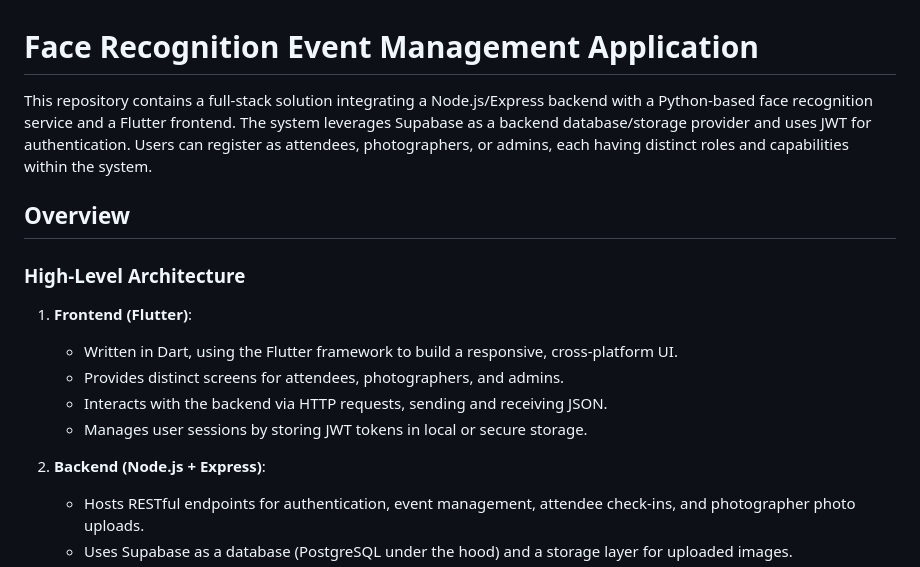
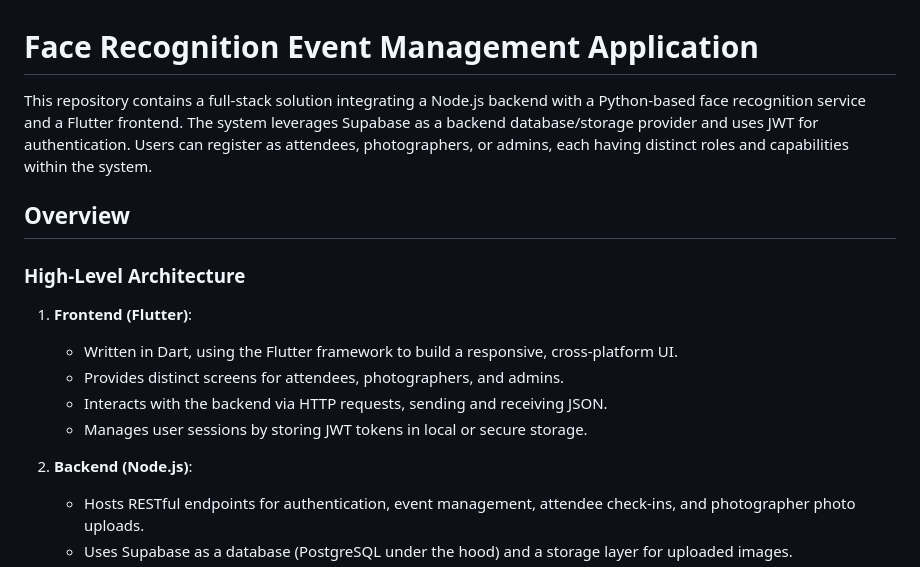
Before and after one commit to theSSX5/FaceRecognitionApp, a Markdown page: README.md, the part around the change. Rendered like a GitHub page.

```diff
--- a/README.md
+++ b/README.md
@@ -1,6 +1,6 @@
 # Face Recognition Event Management Application
 
-This repository contains a full-stack solution integrating a Node.js/Express backend with a Python-based face recognition service and a Flutter frontend. The system leverages Supabase as a backend database/storage provider and uses JWT for authentication. Users can register as attendees, photographers, or admins, each having distinct roles and capabilities within the system.
+This repository contains a full-stack solution integrating a Node.js backend with a Python-based face recognition service and a Flutter frontend. The system leverages Supabase as a backend database/storage provider and uses JWT for authentication. Users can register as attendees, photographers, or admins, each having distinct roles and capabilities within the system.
 
 ## Overview
 
@@ -12,7 +12,7 @@ This repository contains a full-stack solution integrating a Node.js/Express bac
    - Interacts with the backend via HTTP requests, sending and receiving JSON.
    - Manages user sessions by storing JWT tokens in local or secure storage.
 
-2. **Backend (Node.js + Express)**:
+2. **Backend (Node.js)**:
    - Hosts RESTful endpoints for authentication, event management, attendee check-ins, and photographer photo uploads.
    - Uses Supabase as a database (PostgreSQL under the hood) and a storage layer for uploaded images.
    - Integrates with a separate Python service for face recognition, sending uploaded photos and receiving identification results.
```
